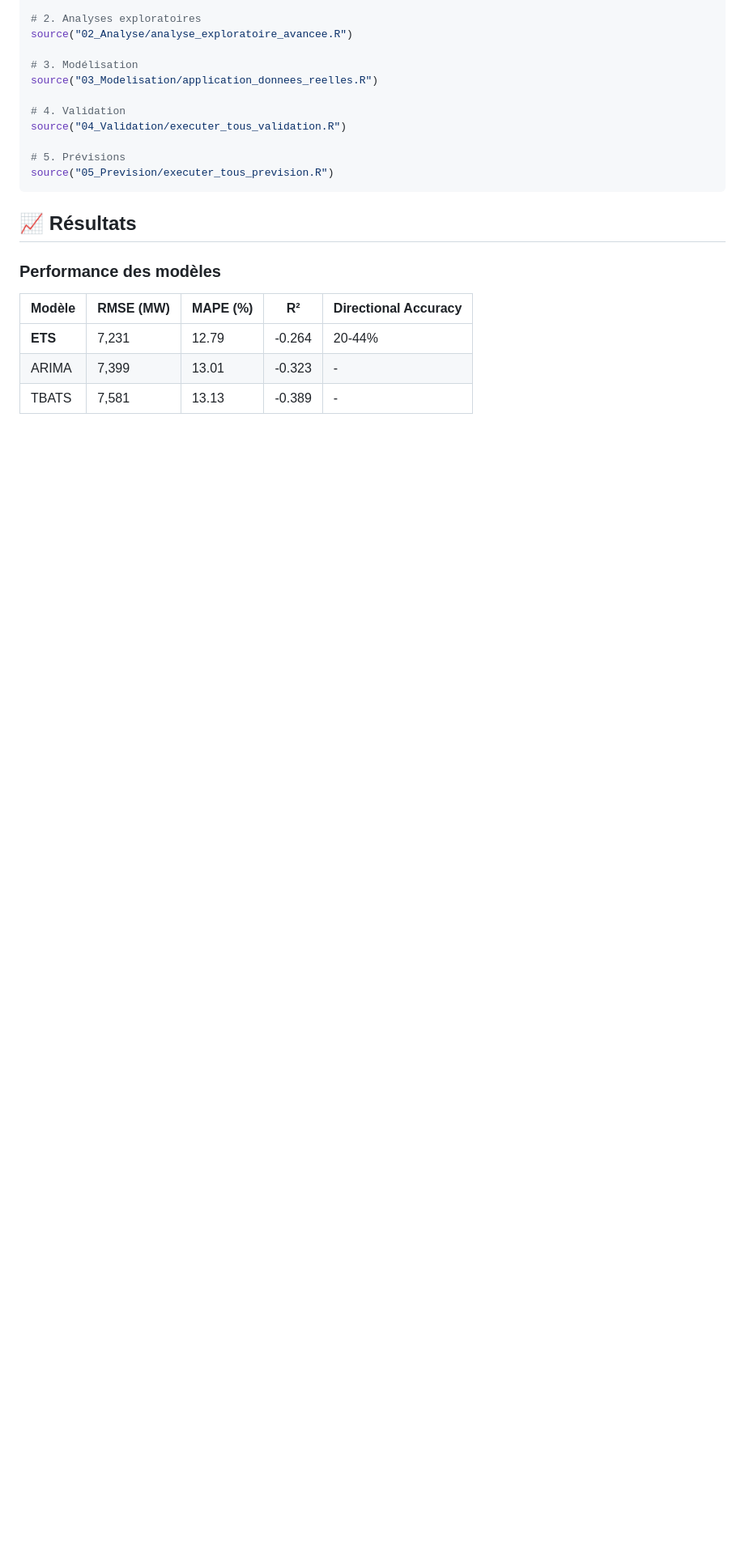
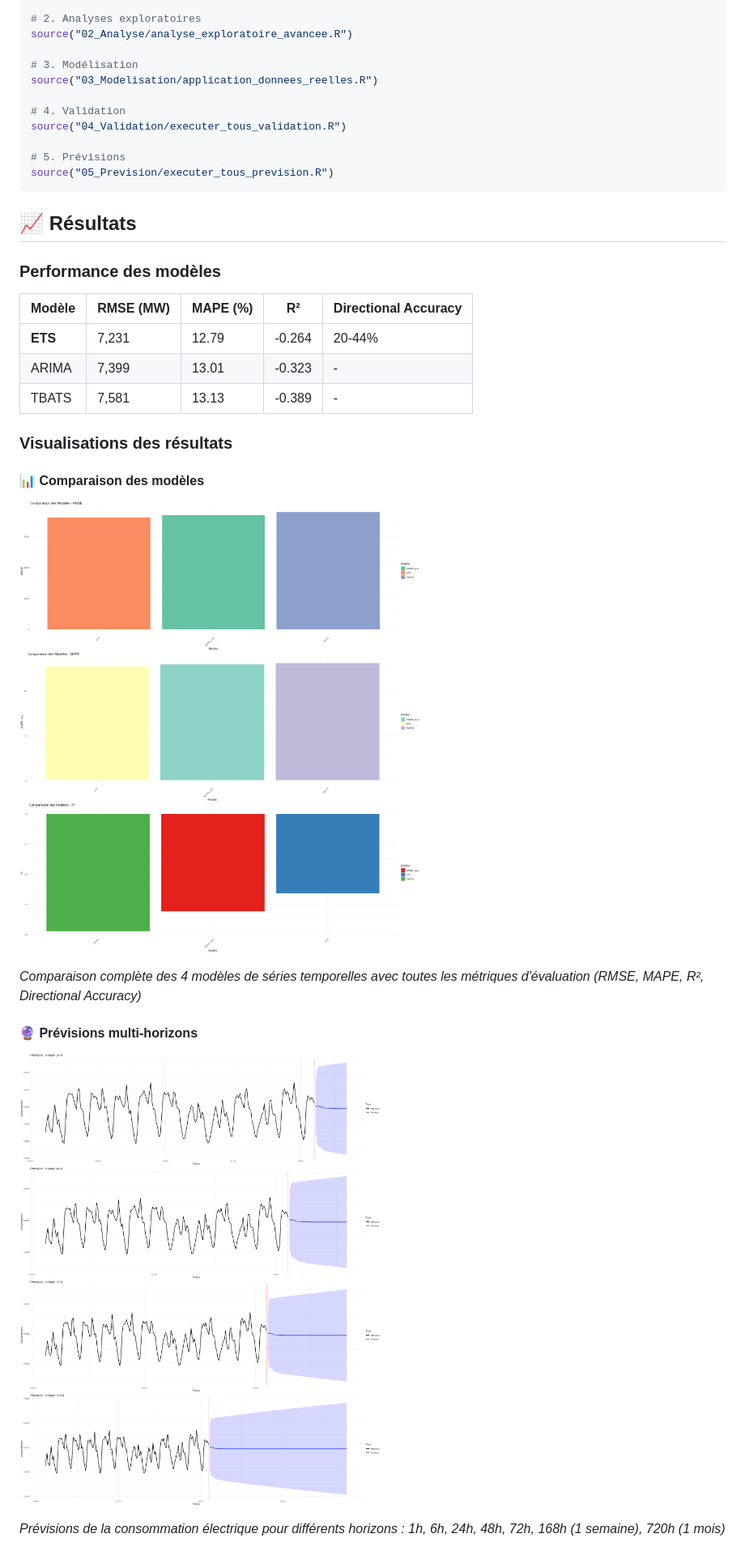
Before and after one commit to yahya-rl-2002/Projet-energie-france, a Markdown page: README.md, the part around one of its changes. Shown at 81% size. GitHub-like rendering; pictures changed too: docs/images/comparaison_modeles_complete.png (added), docs/images/previsions_multi_horizons.png (added); blank space fills up the shorter version.

```diff
--- a/README.md
+++ b/README.md
@@ -192,3 +192,17 @@ source("05_Prevision/executer_tous_prevision.R")
 | ARIMA | 7,399 | 13.01 | -0.323 | - |
 | TBATS | 7,581 | 13.13 | -0.389 | - |
 
+### Visualisations des résultats
+
+#### 📊 Comparaison des modèles
+
+![Comparaison des modèles](docs/images/comparaison_modeles_complete.png)
+
+*Comparaison complète des 4 modèles de séries temporelles avec toutes les métriques d'évaluation (RMSE, MAPE, R², Directional Accuracy)*
+
+#### 🔮 Prévisions multi-horizons
+
+![Prévisions multi-horizons](docs/images/previsions_multi_horizons.png)
+
+*Prévisions de la consommation électrique pour différents horizons : 1h, 6h, 24h, 48h, 72h, 168h (1 semaine), 720h (1 mois)*
+
```
Also changed, not shown: other parts of README.md (+24 -0 lines), docs/images/comparaison_scenarios.png (added), docs/images/decomposition_saisonniere_avancee.png (added), docs/images/evolution_temporelle.png (added), docs/images/validation_croisee.png (added), 1 other file.
